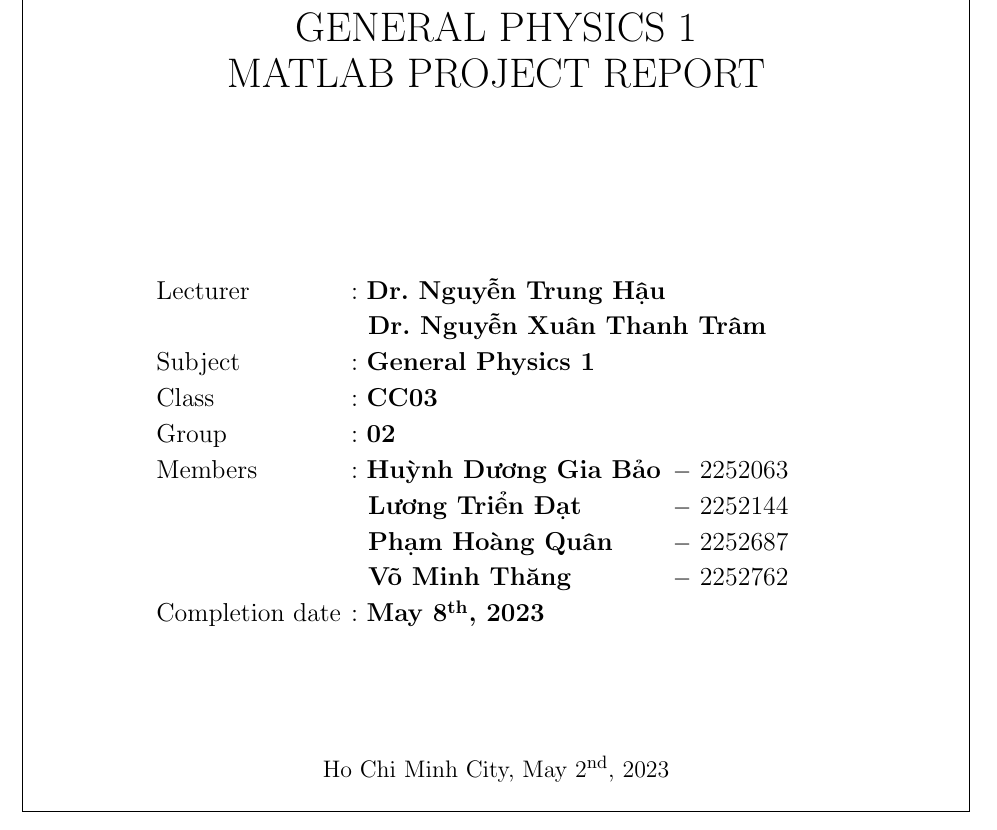
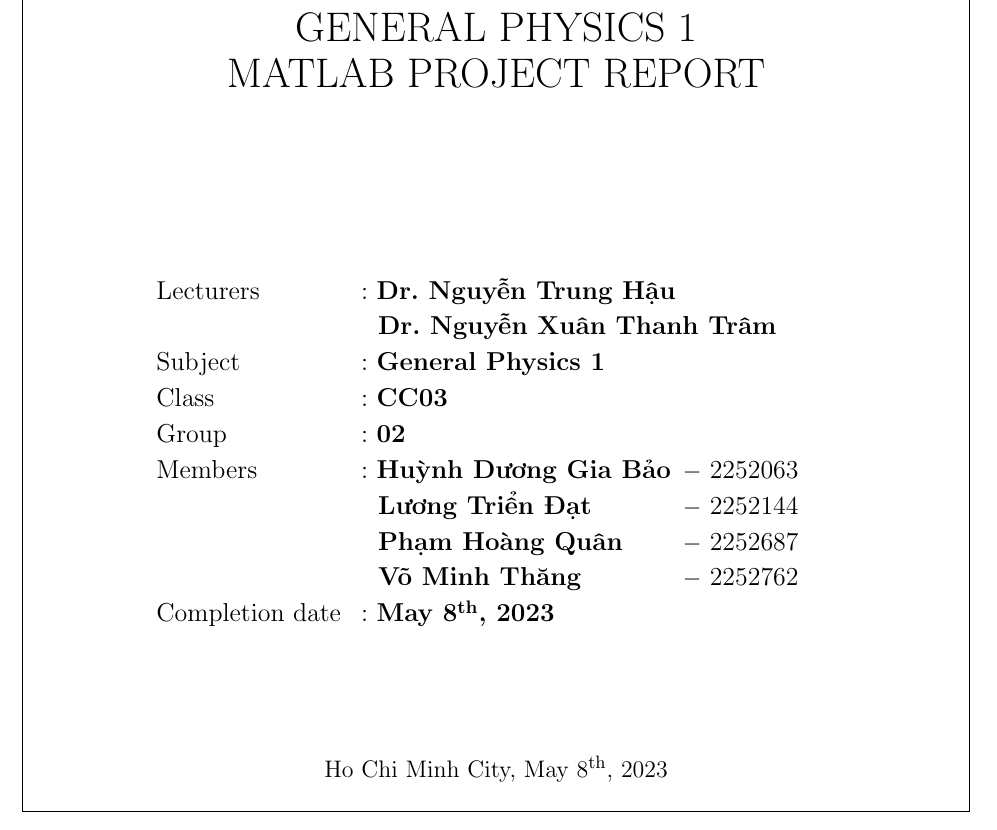
Before and after one commit to datdadev/MATLAB-Conservative-Force-Energy-Analysis, a LaTeX document (main.tex): part of page 1 of 14, cut so that both start at the same text. The pictures show the PDF file report.pdf that the author committed with the source.

Commit message:
Add files via upload

```diff
--- a/main.tex
+++ b/main.tex
@@ -136,7 +136,7 @@
 
 \begin{otherlanguage}{vietnamese}
 \begin{tabbing}
-	\hspace{2.35cm}Lecturer \ \ \ \ \ \ \ \ \ \ \ \=: \textbf{\parbox[t]{9cm}{Dr. Nguyễn Trung Hậu}}\\
+	\hspace{2.35cm}Lecturers \ \ \ \ \ \ \ \ \ \ \ \=: \textbf{\parbox[t]{9cm}{Dr. Nguyễn Trung Hậu}}\\
  \> \ \ \textbf{\parbox[t]{9cm}{
 		Dr. Nguyễn Xuân Thanh Trâm}} \\
 	\hspace{2.35cm}Subject \>: \textbf{\parbox[t]{9cm}{General Physics 1}}\\
@@ -154,7 +154,7 @@
 
 \vspace{0.35cm}
 \begin{center}
-{\fontsize{13pt}{1}\selectfont Ho Chi Minh City, May \nth{2}, 2023}
+{\fontsize{13pt}{1}\selectfont Ho Chi Minh City, May \nth{8}, 2023}
 \end{center}
 \end{titlepage}
 
```
Also changed, not shown: report.pdf.
